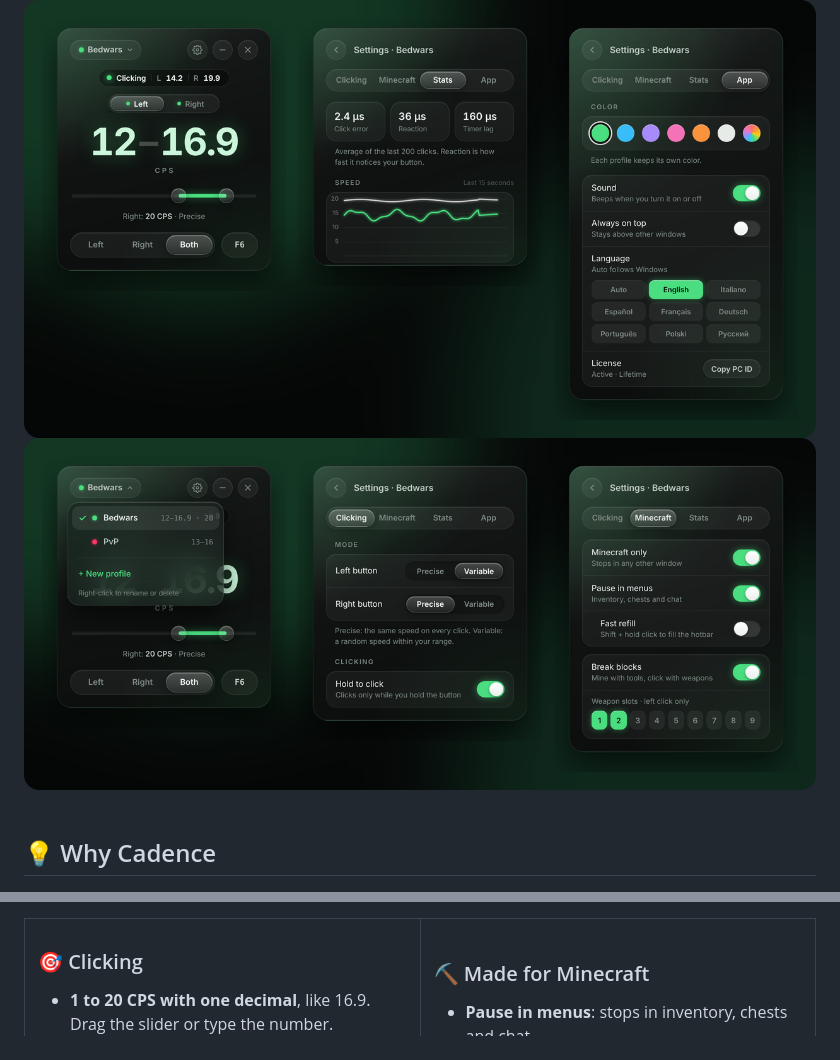
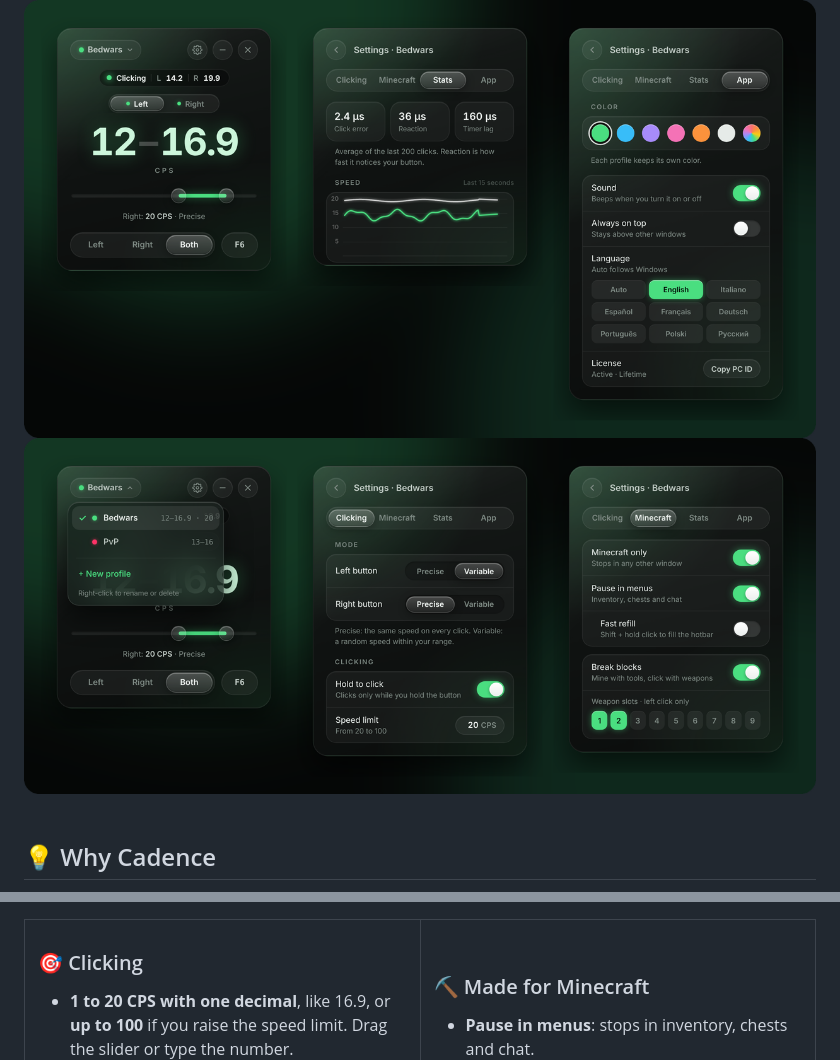
Before and after one commit to Riccardo-coder/Cadence, a Markdown page: README.md, 2 parts joined by grey strips. GitHub-like rendering; pictures changed too: docs/screenshot-2.png, docs/screenshot.png.

```diff
--- a/README.md
+++ b/README.md
@@ -75,7 +75,7 @@ Your key is made for your PC only, and it keeps working after you reinstall Wind
 <td width="50%" valign="top">
 
 ### 🎯 Clicking
-- **1 to 20 CPS with one decimal**, like 16.9. Drag the slider or type the number.
+- **1 to 20 CPS with one decimal**, like 16.9, or **up to 100** if you raise the speed limit. Drag the slider or type the number.
 - **Precise** (exact speed) or **Variable** (random speed in your range).
 - **Left, Right or Both** at once, each with its own speed.
 - **Hold to click**: clicks only while you hold the button.
```
Also changed, not shown: README.it.md (+1 -1 lines), docs/screenshot-2-it.png, docs/screenshot-it.png.
